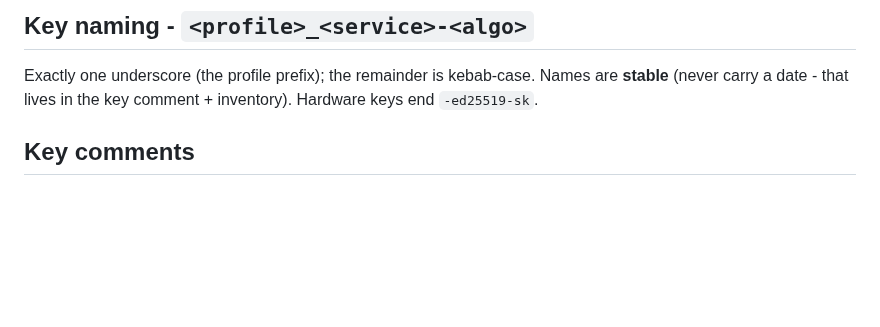
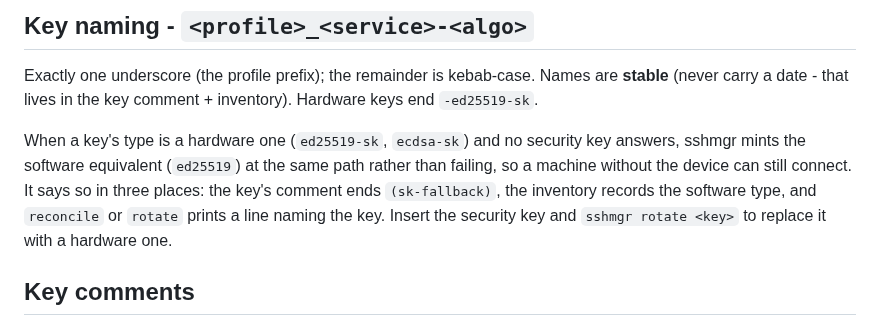
Before and after one commit to simtabi/ssh-manager, a Markdown page: docs/configuration.md, the part around the change. GitHub-like rendering; blank space fills up the shorter version.

```diff
--- a/docs/configuration.md
+++ b/docs/configuration.md
@@ -288,6 +288,12 @@ Exactly one underscore (the profile prefix); the remainder is kebab-case. Names
 are **stable** (never carry a date - that lives in the key comment + inventory).
 Hardware keys end `-ed25519-sk`.
 
+When a key's type is a hardware one (`ed25519-sk`, `ecdsa-sk`) and no security key answers, sshmgr mints the
+software equivalent (`ed25519`) at the same path rather than failing, so a machine without the device can still
+connect. It says so in three places: the key's comment ends `(sk-fallback)`, the inventory records the software
+type, and `reconcile` or `rotate` prints a line naming the key. Insert the security key and `sshmgr rotate <key>`
+to replace it with a hardware one.
+
 ## Key comments
 
 The comment is the free text after the key in its `.pub` (`ssh-keygen -l` prints it, and servers and panels
```
Also changed, not shown: CHANGELOG.md (+6 -1 lines).
